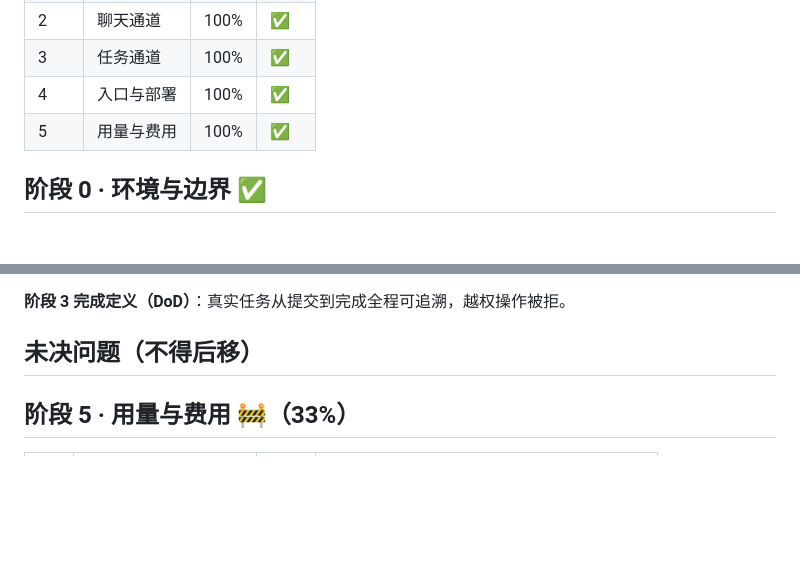
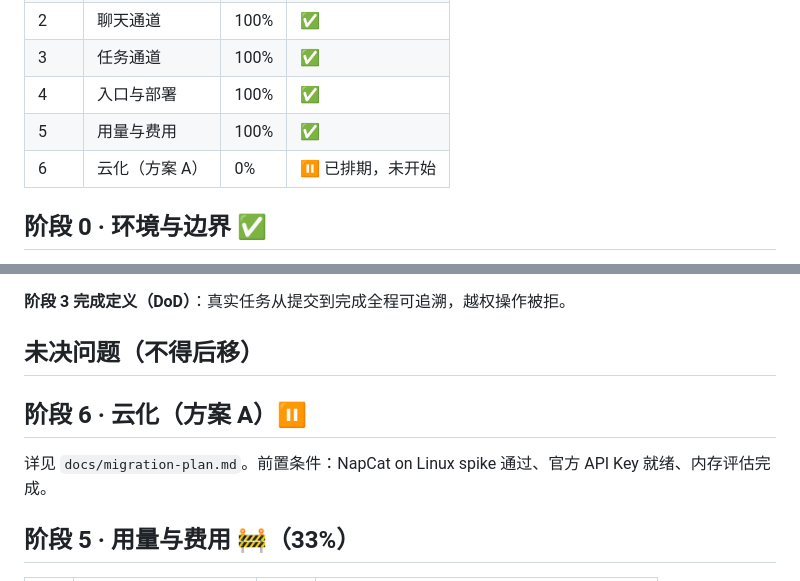
Before and after one commit to zhouPi-314/personal-ai-agent, a Markdown page: STATUS.md, 2 parts joined by grey strips. GitHub-like rendering; blank space fills up the shorter version.

```diff
--- a/STATUS.md
+++ b/STATUS.md
@@ -15,6 +15,7 @@
 | 3 | 任务通道 | 100% | ✅ |
 | 4 | 入口与部署 | 100% | ✅ |
 | 5 | 用量与费用 | 100% | ✅ |
+| 6 | 云化（方案 A） | 0% | ⏸ 已排期，未开始 |
 
 ## 阶段 0 · 环境与边界 ✅
 
@@ -69,6 +70,10 @@
 **阶段 3 完成定义（DoD）**：真实任务从提交到完成全程可追溯，越权操作被拒。
 
 ## 未决问题（不得后移）
+
+## 阶段 6 · 云化（方案 A）⏸
+
+详见 `docs/migration-plan.md`。前置条件：NapCat on Linux spike 通过、官方 API Key 就绪、内存评估完成。
 
 ## 阶段 5 · 用量与费用 🚧（33%）
 
```
Also changed, not shown: docs/migration-plan.md (added, +52 -0 lines).
